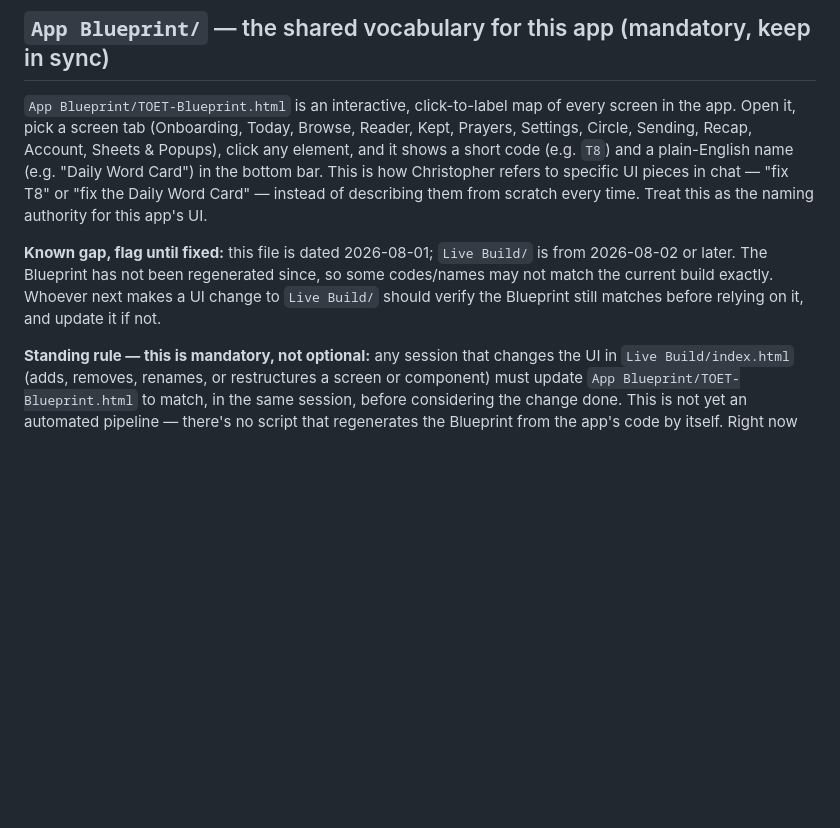
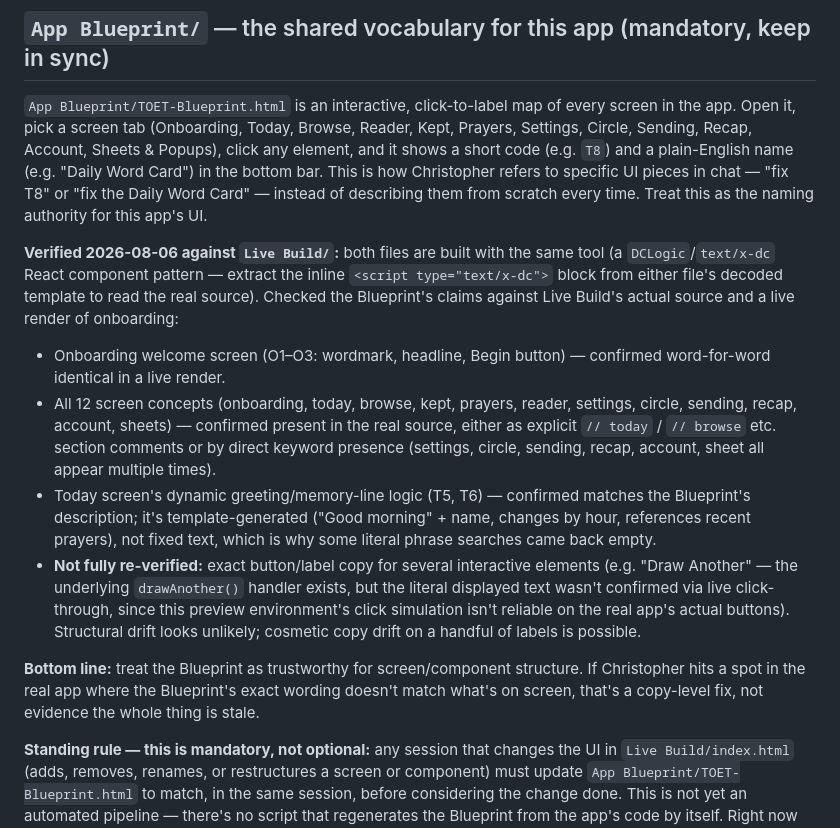
Before and after one commit to christopherleemaddox/toet-mobile-app, a Markdown page: CLAUDE.md, the part around the change. GitHub-like rendering; blank space fills up the shorter version.

Commit message:
Verify App Blueprint against Live Build's real source

```diff
--- a/CLAUDE.md
+++ b/CLAUDE.md
@@ -20,7 +20,13 @@ This folder was consolidated on 2026-08-06 from two places that had drifted apar
 ## `App Blueprint/` — the shared vocabulary for this app (mandatory, keep in sync)
 `App Blueprint/TOET-Blueprint.html` is an interactive, click-to-label map of every screen in the app. Open it, pick a screen tab (Onboarding, Today, Browse, Reader, Kept, Prayers, Settings, Circle, Sending, Recap, Account, Sheets & Popups), click any element, and it shows a short code (e.g. `T8`) and a plain-English name (e.g. "Daily Word Card") in the bottom bar. This is how Christopher refers to specific UI pieces in chat — "fix T8" or "fix the Daily Word Card" — instead of describing them from scratch every time. Treat this as the naming authority for this app's UI.
 
-**Known gap, flag until fixed:** this file is dated 2026-08-01; `Live Build/` is from 2026-08-02 or later. The Blueprint has not been regenerated since, so some codes/names may not match the current build exactly. Whoever next makes a UI change to `Live Build/` should verify the Blueprint still matches before relying on it, and update it if not.
+**Verified 2026-08-06 against `Live Build/`:** both files are built with the same tool (a `DCLogic`/`text/x-dc` React component pattern — extract the inline `<script type="text/x-dc">` block from either file's decoded template to read the real source). Checked the Blueprint's claims against Live Build's actual source and a live render of onboarding:
+- Onboarding welcome screen (O1–O3: wordmark, headline, Begin button) — confirmed word-for-word identical in a live render.
+- All 12 screen concepts (onboarding, today, browse, kept, prayers, reader, settings, circle, sending, recap, account, sheets) — confirmed present in the real source, either as explicit `// today` / `// browse` etc. section comments or by direct keyword presence (settings, circle, sending, recap, account, sheet all appear multiple times).
+- Today screen's dynamic greeting/memory-line logic (T5, T6) — confirmed matches the Blueprint's description; it's template-generated ("Good morning" + name, changes by hour, references recent prayers), not fixed text, which is why some literal phrase searches came back empty.
+- **Not fully re-verified:** exact button/label copy for several interactive elements (e.g. "Draw Another" — the underlying `drawAnother()` handler exists, but the literal displayed text wasn't confirmed via live click-through, since this preview environment's click simulation isn't reliable on the real app's actual buttons). Structural drift looks unlikely; cosmetic copy drift on a handful of labels is possible.
+
+**Bottom line:** treat the Blueprint as trustworthy for screen/component structure. If Christopher hits a spot in the real app where the Blueprint's exact wording doesn't match what's on screen, that's a copy-level fix, not evidence the whole thing is stale.
 
 **Standing rule — this is mandatory, not optional:** any session that changes the UI in `Live Build/index.html` (adds, removes, renames, or restructures a screen or component) must update `App Blueprint/TOET-Blueprint.html` to match, in the same session, before considering the change done. This is not yet an automated pipeline — there's no script that regenerates the Blueprint from the app's code by itself. Right now it's a manual step Claude is required to do every time. If Christopher wants true automatic regeneration later, that's a separate, larger build (parsing the live HTML and generating the Blueprint's screen/code map programmatically) — worth its own conversation, not assumed.
 
```
